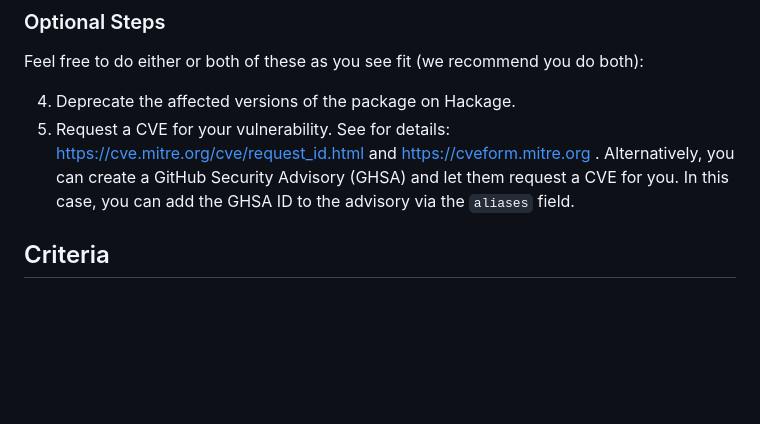
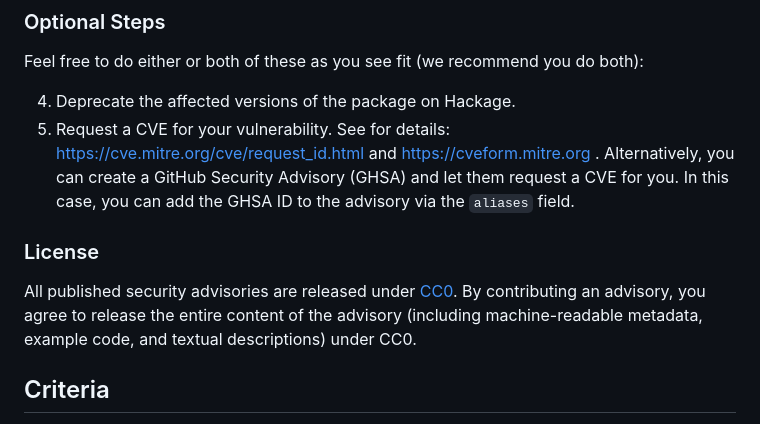
Before and after one commit to haskell/security-advisories, a Markdown page: CONTRIBUTING.md, the part around the change. GitHub-like rendering; blank space fills up the shorter version.

Commit message:
Update CONTRIBUTING.md with license bit
This fixes #2.

```diff
--- a/CONTRIBUTING.md
+++ b/CONTRIBUTING.md
@@ -24,6 +24,10 @@ Feel free to do either or both of these as you see fit (we recommend you do both
    Alternatively, you can create a GitHub Security Advisory (GHSA) and let them request
    a CVE for you. In this case, you can add the GHSA ID to the advisory via the
    `aliases` field.
+
+### License
+
+All published security advisories are released under [CC0](https://creativecommons.org/share-your-work/public-domain/cc0/). By contributing an advisory, you agree to release the entire content of the advisory (including machine-readable metadata, example code, and textual descriptions) under CC0.
 
 ## Criteria
 
```
